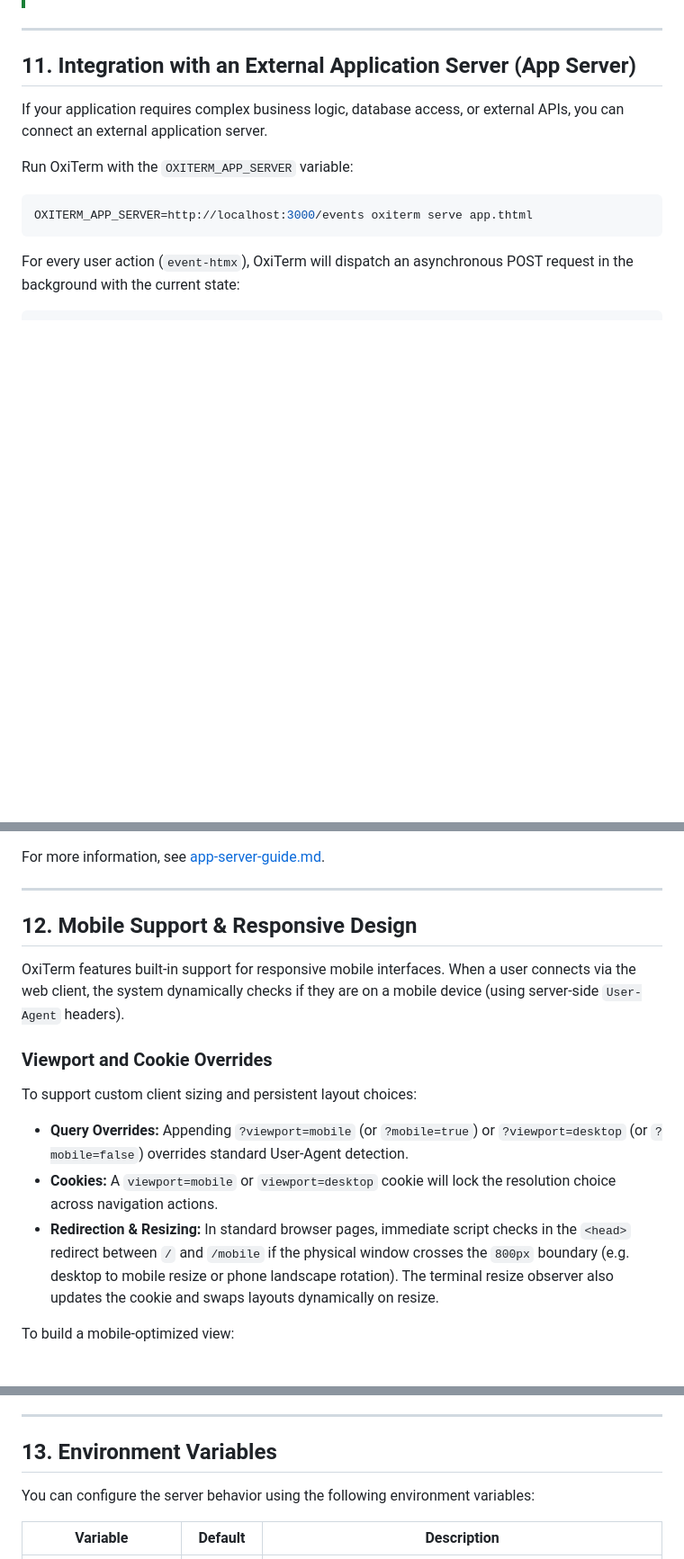
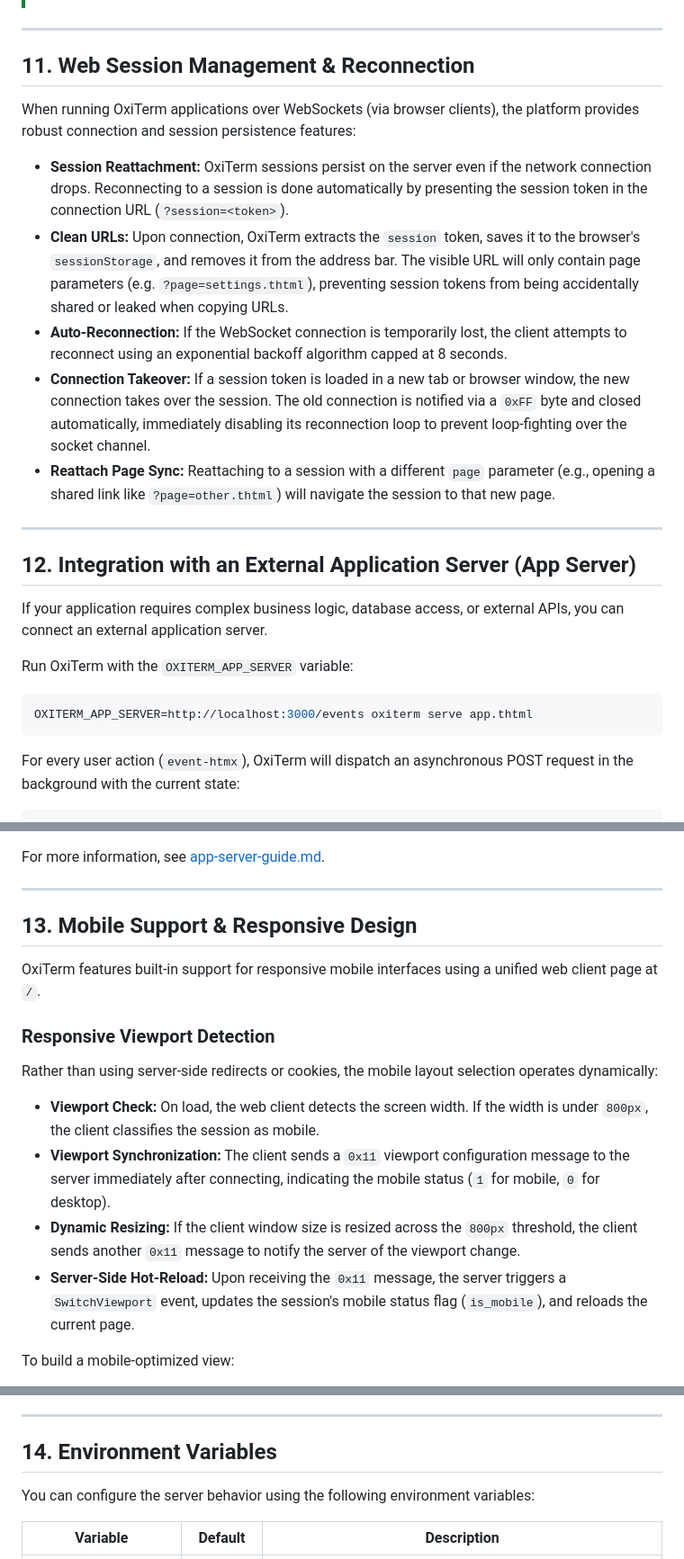
Before and after one commit to slavek-is-hyperreal/oxiterm, a Markdown page: docs/getting-started.md, 3 parts joined by grey strips. Shown at 90% size. Rendered like a GitHub page; blank space fills up the shorter version.

Commit message:
docs: update architecture and getting started guides for unified responsive design and session management

```diff
--- a/docs/getting-started.md
+++ b/docs/getting-started.md
@@ -180,7 +180,19 @@ You can switch entire screens by pointing to a `.thtml` file in the `event-htmx`
 
 ---
 
-## 11. Integration with an External Application Server (App Server)
+## 11. Web Session Management & Reconnection
+
+When running OxiTerm applications over WebSockets (via browser clients), the platform provides robust connection and session persistence features:
+
+* **Session Reattachment:** OxiTerm sessions persist on the server even if the network connection drops. Reconnecting to a session is done automatically by presenting the session token in the connection URL (`?session=<token>`).
+* **Clean URLs:** Upon connection, OxiTerm extracts the `session` token, saves it to the browser's `sessionStorage`, and removes it from the address bar. The visible URL will only contain page parameters (e.g. `?page=settings.thtml`), preventing session tokens from being accidentally shared or leaked when copying URLs.
+* **Auto-Reconnection:** If the WebSocket connection is temporarily lost, the client attempts to reconnect using an exponential backoff algorithm capped at 8 seconds.
+* **Connection Takeover:** If a session token is loaded in a new tab or browser window, the new connection takes over the session. The old connection is notified via a `0xFF` byte and closed automatically, immediately disabling its reconnection loop to prevent loop-fighting over the socket channel.
+* **Reattach Page Sync:** Reattaching to a session with a different `page` parameter (e.g., opening a shared link like `?page=other.thtml`) will navigate the session to that new page.
+
+---
+
+## 12. Integration with an External Application Server (App Server)
 
 If your application requires complex business logic, database access, or external APIs, you can connect an external application server.
 
@@ -204,15 +216,16 @@ For more information, see [app-server-guide.md](app-server-guide.md).
 
 ---
 
-## 12. Mobile Support & Responsive Design
+## 13. Mobile Support & Responsive Design
 
-OxiTerm features built-in support for responsive mobile interfaces. When a user connects via the web client, the system dynamically checks if they are on a mobile device (using server-side `User-Agent` headers).
+OxiTerm features built-in support for responsive mobile interfaces using a unified web client page at `/`.
 
-### Viewport and Cookie Overrides
-To support custom client sizing and persistent layout choices:
-* **Query Overrides:** Appending `?viewport=mobile` (or `?mobile=true`) or `?viewport=desktop` (or `?mobile=false`) overrides standard User-Agent detection.
-* **Cookies:** A `viewport=mobile` or `viewport=desktop` cookie will lock the resolution choice across navigation actions.
-* **Redirection & Resizing:** In standard browser pages, immediate script checks in the `<head>` redirect between `/` and `/mobile` if the physical window crosses the `800px` boundary (e.g. desktop to mobile resize or phone landscape rotation). The terminal resize observer also updates the cookie and swaps layouts dynamically on resize.
+### Responsive Viewport Detection
+Rather than using server-side redirects or cookies, the mobile layout selection operates dynamically:
+* **Viewport Check:** On load, the web client detects the screen width. If the width is under `800px`, the client classifies the session as mobile.
+* **Viewport Synchronization:** The client sends a `0x11` viewport configuration message to the server immediately after connecting, indicating the mobile status (`1` for mobile, `0` for desktop).
+* **Dynamic Resizing:** If the client window size is resized across the `800px` threshold, the client sends another `0x11` message to notify the server of the viewport change.
+* **Server-Side Hot-Reload:** Upon receiving the `0x11` message, the server triggers a `SwitchViewport` event, updates the session's mobile status flag (`is_mobile`), and reloads the current page.
 
 To build a mobile-optimized view:
 1. **Naming Convention:** Create a duplicate of your THTML file and add the `_mobile.thtml` suffix. For example, if your desktop file is `dashboard.thtml`, name the mobile file `dashboard_mobile.thtml`.
@@ -221,7 +234,7 @@ To build a mobile-optimized view:
 
 ---
 
-## 13. Environment Variables
+## 14. Environment Variables
 
 You can configure the server behavior using the following environment variables:
 
```
Also changed, not shown: docs/ARCHITECTURE.md (+20 -12 lines).
